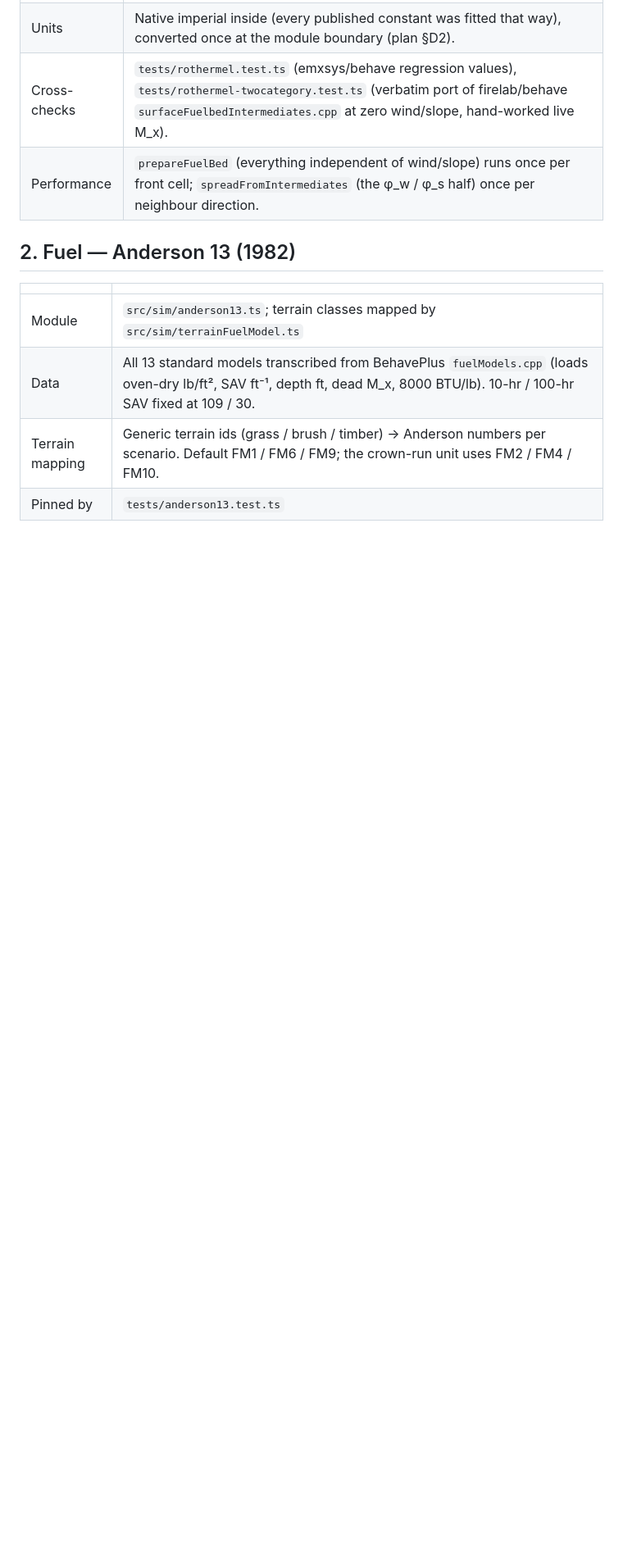
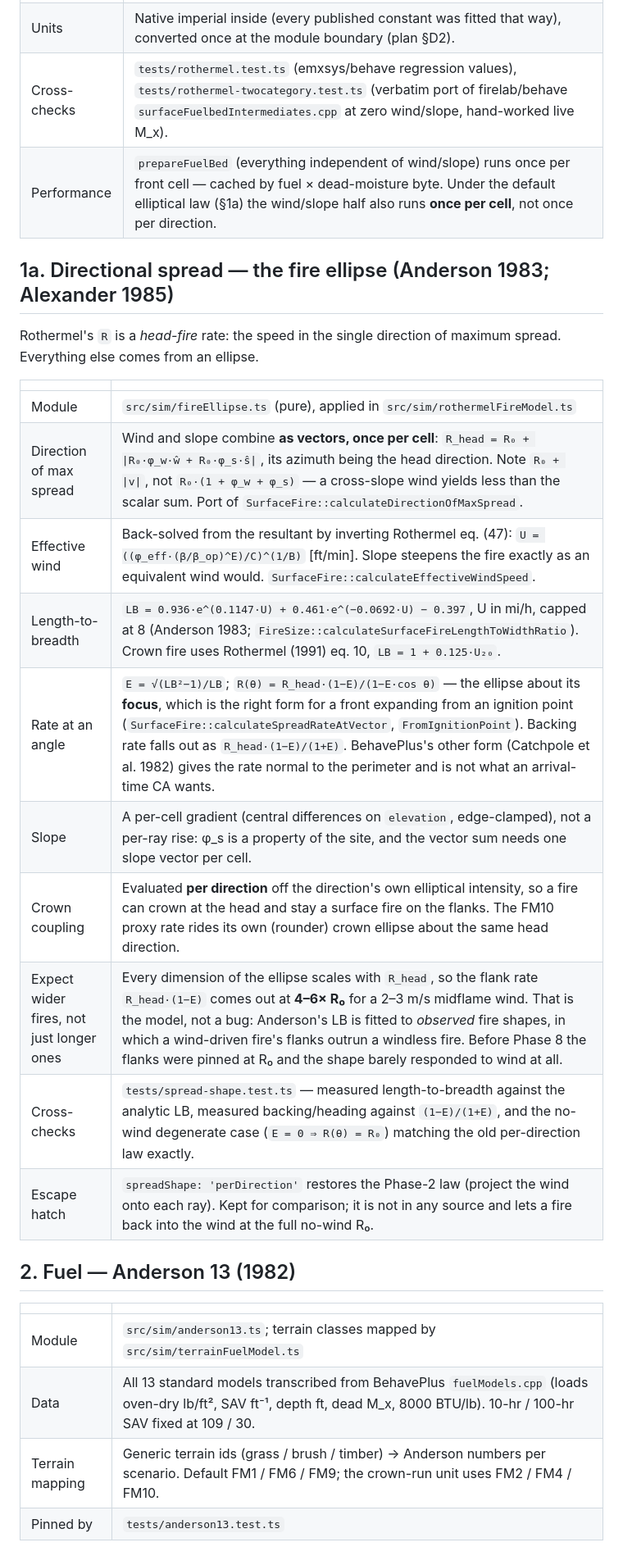
Before and after one commit to BoykoNeov/wildfire-sandbox, a Markdown page: docs/science.md, the part around one of its changes. Shown at 82% size. Drawn GitHub-style; blank space fills up the shorter version.

```diff
--- a/docs/science.md
+++ b/docs/science.md
@@ -19,7 +19,25 @@ claim here can be checked in under a minute.
 | Outputs | Rate of spread (ft/min → m/s at the boundary), reaction intensity, Byram fireline intensity `I_B = I_R·R·τ/60`, flame length `L = 0.45·I_B^0.46`, residence time `τ = 384/σ`. |
 | Units | Native imperial inside (every published constant was fitted that way), converted once at the module boundary (plan §D2). |
 | Cross-checks | `tests/rothermel.test.ts` (emxsys/behave regression values), `tests/rothermel-twocategory.test.ts` (verbatim port of firelab/behave `surfaceFuelbedIntermediates.cpp` at zero wind/slope, hand-worked live M_x). |
-| Performance | `prepareFuelBed` (everything independent of wind/slope) runs once per front cell; `spreadFromIntermediates` (the φ_w / φ_s half) once per neighbour direction. |
+| Performance | `prepareFuelBed` (everything independent of wind/slope) runs once per front cell — cached by fuel × dead-moisture byte. Under the default elliptical law (§1a) the wind/slope half also runs **once per cell**, not once per direction. |
+
+## 1a. Directional spread — the fire ellipse (Anderson 1983; Alexander 1985)
+
+Rothermel's `R` is a *head-fire* rate: the speed in the single direction of
+maximum spread. Everything else comes from an ellipse.
+
+| | |
+|---|---|
+| Module | `src/sim/fireEllipse.ts` (pure), applied in `src/sim/rothermelFireModel.ts` |
+| Direction of max spread | Wind and slope combine **as vectors, once per cell**: `R_head = R₀ + \|R₀·φ_w·ŵ + R₀·φ_s·ŝ\|`, its azimuth being the head direction. Note `R₀ + \|v\|`, not `R₀·(1 + φ_w + φ_s)` — a cross-slope wind yields less than the scalar sum. Port of `SurfaceFire::calculateDirectionOfMaxSpread`. |
+| Effective wind | Back-solved from the resultant by inverting Rothermel eq. (47): `U = ((φ_eff·(β/β_op)^E)/C)^(1/B)` [ft/min]. Slope steepens the fire exactly as an equivalent wind would. `SurfaceFire::calculateEffectiveWindSpeed`. |
+| Length-to-breadth | `LB = 0.936·e^(0.1147·U) + 0.461·e^(−0.0692·U) − 0.397`, U in mi/h, capped at 8 (Anderson 1983; `FireSize::calculateSurfaceFireLengthToWidthRatio`). Crown fire uses Rothermel (1991) eq. 10, `LB = 1 + 0.125·U₂₀`. |
+| Rate at an angle | `E = √(LB²−1)/LB`; `R(θ) = R_head·(1−E)/(1−E·cos θ)` — the ellipse about its **focus**, which is the right form for a front expanding from an ignition point (`SurfaceFire::calculateSpreadRateAtVector`, `FromIgnitionPoint`). Backing rate falls out as `R_head·(1−E)/(1+E)`. BehavePlus's other form (Catchpole et al. 1982) gives the rate normal to the perimeter and is not what an arrival-time CA wants. |
+| Slope | A per-cell gradient (central differences on `elevation`, edge-clamped), not a per-ray rise: φ_s is a property of the site, and the vector sum needs one slope vector per cell. |
+| Crown coupling | Evaluated **per direction** off the direction's own elliptical intensity, so a fire can crown at the head and stay a surface fire on the flanks. The FM10 proxy rate rides its own (rounder) crown ellipse about the same head direction. |
+| Expect wider fires, not just longer ones | Every dimension of the ellipse scales with `R_head`, so the flank rate `R_head·(1−E)` comes out at **4–6× R₀** for a 2–3 m/s midflame wind. That is the model, not a bug: Anderson's LB is fitted to *observed* fire shapes, in which a wind-driven fire's flanks outrun a windless fire. Before Phase 8 the flanks were pinned at R₀ and the shape barely responded to wind at all. |
+| Cross-checks | `tests/spread-shape.test.ts` — measured length-to-breadth against the analytic LB, measured backing/heading against `(1−E)/(1+E)`, and the no-wind degenerate case (`E = 0 ⇒ R(θ) = R₀`) matching the old per-direction law exactly. |
+| Escape hatch | `spreadShape: 'perDirection'` restores the Phase-2 law (project the wind onto each ray). Kept for comparison; it is not in any source and lets a fire back into the wind at the full no-wind R₀. |
 
 ## 2. Fuel — Anderson 13 (1982)
 
```
Also changed, not shown: other parts of docs/science.md (+27 -4 lines), CLAUDE.md (+12 -5 lines), docs/plans/phase-8-elliptical-spread.md (added, +239 -0 lines).
